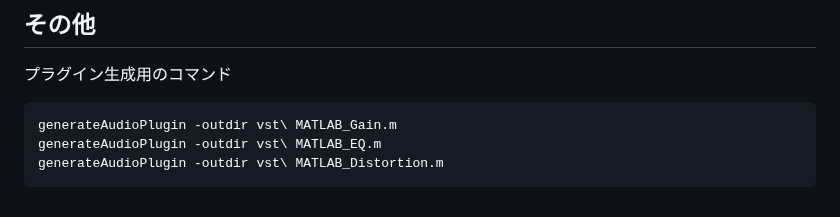
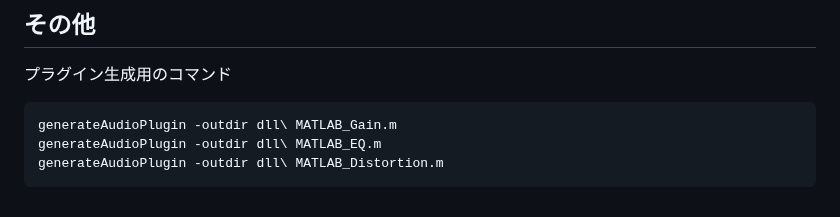
Before and after one commit to kzkmtmt/audioPlugins, a Markdown page: README.md, the part around the change. GitHub-like rendering.

````diff
--- a/README.md
+++ b/README.md
@@ -62,7 +62,7 @@ Audio Toolbox に対応した C/C++ コンパイラが必要です．
 
 プラグイン生成用のコマンド
 ``` MATLAB
-generateAudioPlugin -outdir vst\ MATLAB_Gain.m
-generateAudioPlugin -outdir vst\ MATLAB_EQ.m
-generateAudioPlugin -outdir vst\ MATLAB_Distortion.m
+generateAudioPlugin -outdir dll\ MATLAB_Gain.m
+generateAudioPlugin -outdir dll\ MATLAB_EQ.m
+generateAudioPlugin -outdir dll\ MATLAB_Distortion.m
 ```
````
